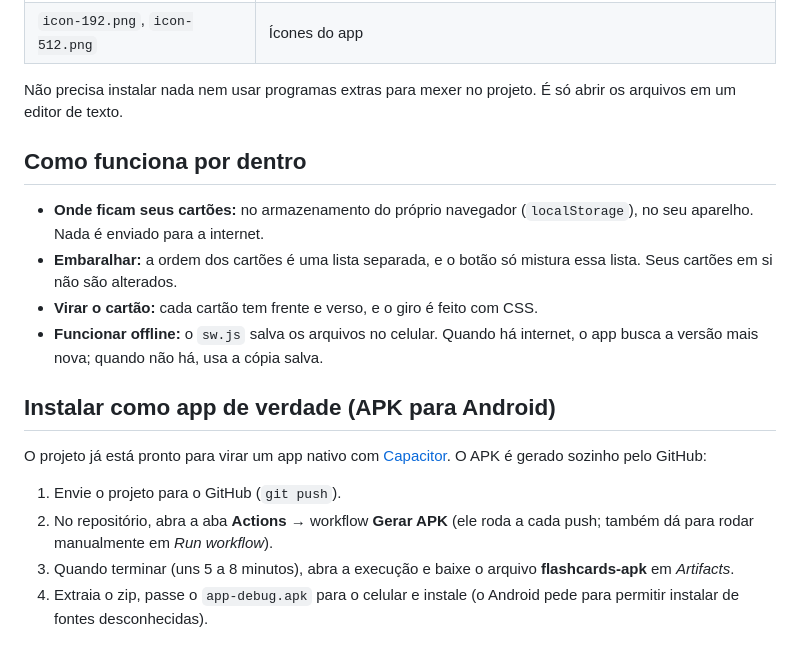
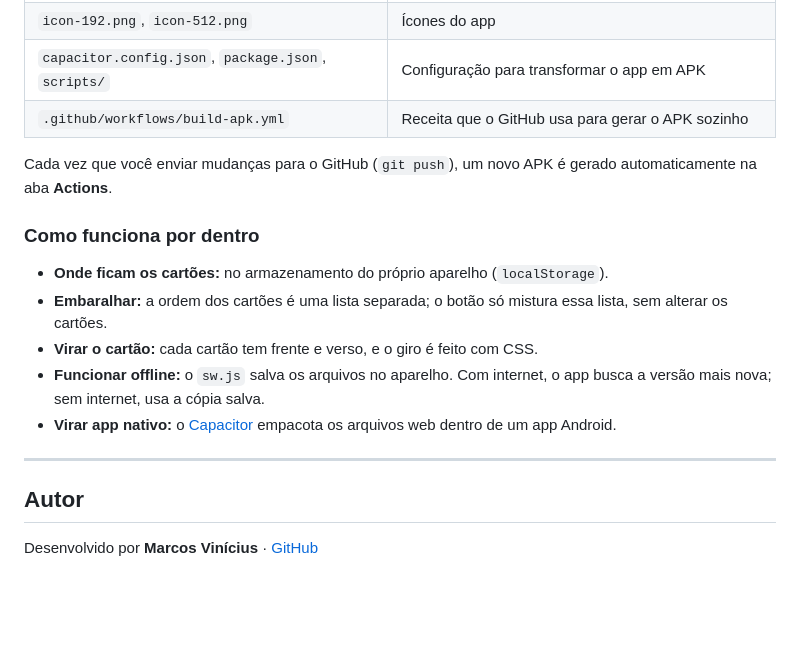
Before and after one commit to Marcos-Vinny/Revisa---app-de-perguntas-para-estudos, a Markdown page: readme.md, the part around one of its changes. Rendered like a GitHub page; blank space fills up the shorter version.

```diff
--- a/readme.md
+++ b/readme.md
@@ -40,19 +78,19 @@ Abra o endereço do app no navegador e:
 | `icon-192.png`, `icon-512.png` | Ícones do app |
+| `capacitor.config.json`, `package.json`, `scripts/` | Configuração para transformar o app em APK |
+| `.github/workflows/build-apk.yml` | Receita que o GitHub usa para gerar o APK sozinho |
 
-Não precisa instalar nada nem usar programas extras para mexer no projeto. É só abrir os arquivos em um editor de texto.
+Cada vez que você enviar mudanças para o GitHub (`git push`), um novo APK é gerado automaticamente na aba **Actions**.
 
-## Como funciona por dentro
+### Como funciona por dentro
 
-- **Onde ficam seus cartões:** no armazenamento do próprio navegador (`localStorage`), no seu aparelho. Nada é enviado para a internet.
-- **Embaralhar:** a ordem dos cartões é uma lista separada, e o botão só mistura essa lista. Seus cartões em si não são alterados.
+- **Onde ficam os cartões:** no armazenamento do próprio aparelho (`localStorage`).
+- **Embaralhar:** a ordem dos cartões é uma lista separada; o botão só mistura essa lista, sem alterar os cartões.
 - **Virar o cartão:** cada cartão tem frente e verso, e o giro é feito com CSS.
-- **Funcionar offline:** o `sw.js` salva os arquivos no celular. Quando há internet, o app busca a versão mais nova; quando não há, usa a cópia salva.
+- **Funcionar offline:** o `sw.js` salva os arquivos no aparelho. Com internet, o app busca a versão mais nova; sem internet, usa a cópia salva.
+- **Virar app nativo:** o [Capacitor](https://capacitorjs.com) empacota os arquivos web dentro de um app Android.
 
-## Instalar como app de verdade (APK para Android)
+---
 
-O projeto já está pronto para virar um app nativo com [Capacitor](https://capacitorjs.com). O APK é gerado sozinho pelo GitHub:
+## Autor
 
-1. Envie o projeto para o GitHub (`git push`).
-2. No repositório, abra a aba **Actions** → workflow **Gerar APK** (ele roda a cada push; também dá para rodar manualmente em *Run workflow*).
-3. Quando terminar (uns 5 a 8 minutos), abra a execução e baixe o arquivo **flashcards-apk** em *Artifacts*.
-4. Extraia o zip, passe o `app-debug.apk` para o celular e instale (o Android pede para permitir instalar de fontes desconhecidas).
+Desenvolvido por **Marcos Vinícius** · [GitHub](https://github.com/Marcos-Vinny/Revisa---app-de-perguntas-para-estudos)
```
Also changed, not shown: other parts of readme.md (+55 -17 lines).
